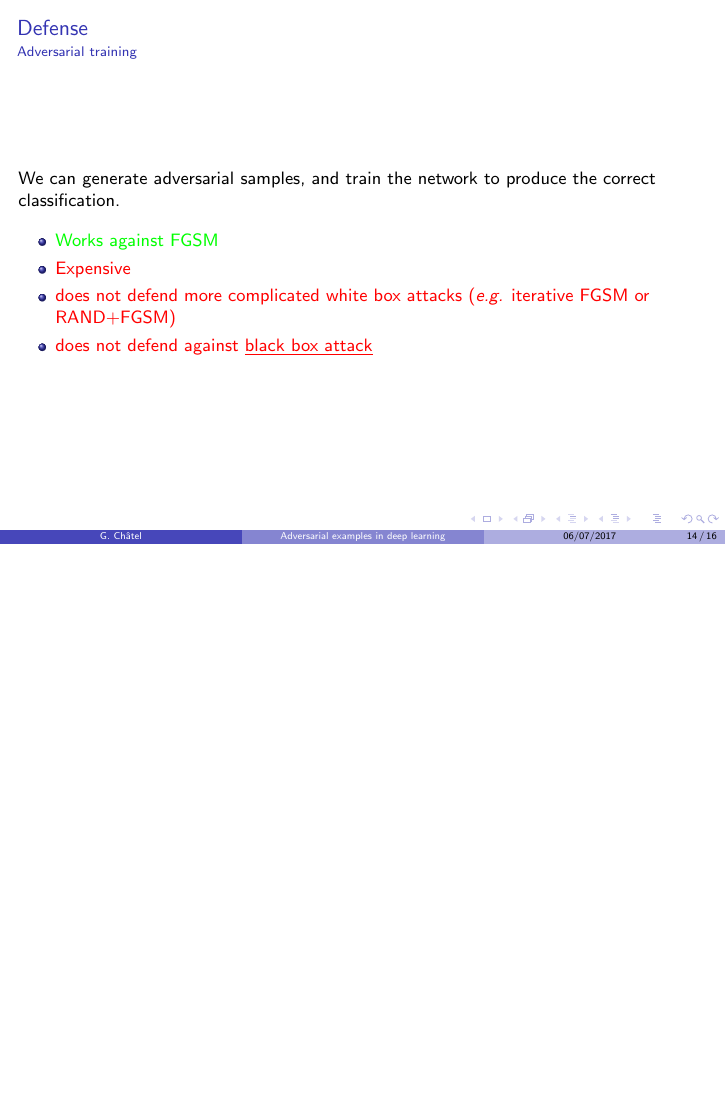
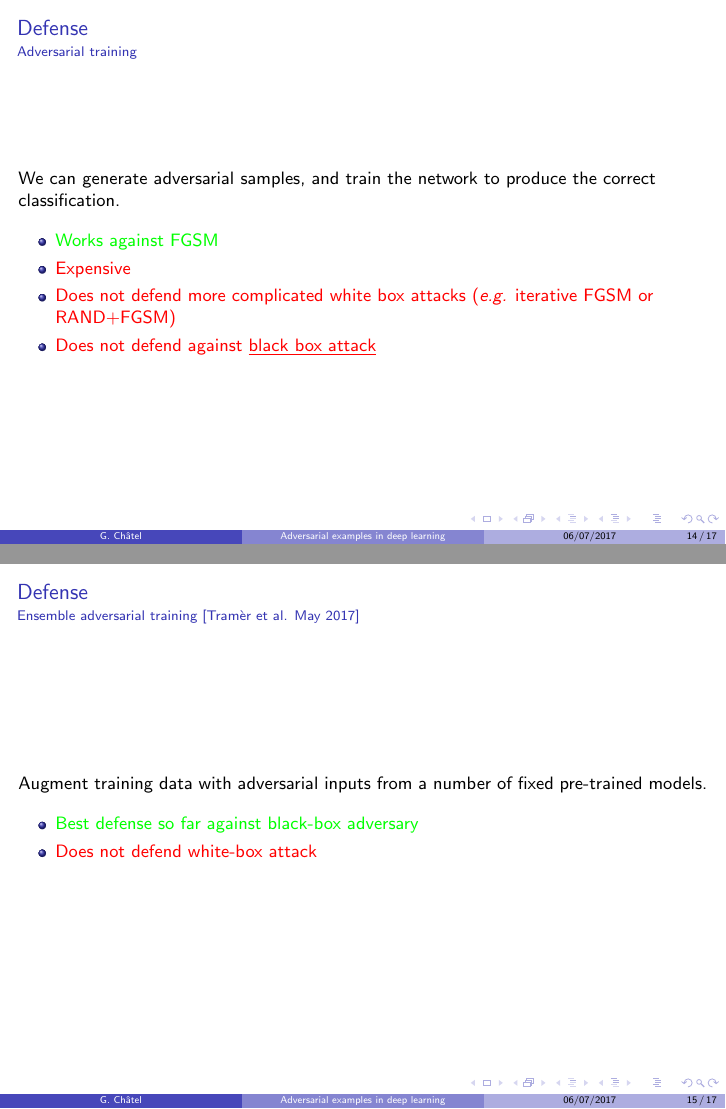
Before and after one commit to rodgzilla/talk-slides, LaTeX slides (adversarial_samples/gchatel_adversarial_samples.tex): page 23 of 25 before the commit and pages 23 and 24 of 26 after it, the two joined at a grey line, the shorter picture padded with empty space. Compiled offline with pdfLaTeX.

Commit message:
Ensemble adversarial training slide.

```diff
--- a/adversarial_samples/gchatel_adversarial_samples.tex
+++ b/adversarial_samples/gchatel_adversarial_samples.tex
@@ -394,9 +394,27 @@
   \begin{itemize}
   \item \textcolor{green}{Works against FGSM}
   \item \textcolor{red}{Expensive}
-  \item \textcolor{red}{does not defend more complicated white box
+  \item \textcolor{red}{Does not defend more complicated white box
     attacks (\textit{e.g.} iterative FGSM or RAND+FGSM)}
-  \item \textcolor{red}{does not defend against \underline{black box attack}}
+  \item \textcolor{red}{Does not defend against \underline{black box attack}}
+  \end{itemize}
+\end{frame}
+%%%%%%%%%%%%%%%%%%%%%%%%%%%%%%%%%%%%%%%%%%%%%%%%%%%%%%%%%%%%%%%%%%%%%%
+
+%%%%%%%%%%%%%%%%%%%%%%%%%%%%%%%%%%%%%%%%%%%%%%%%%%%%%%%%%%%%%%%%%%%%%%
+\begin{frame}
+  \frametitle{Defense}
+
+  \framesubtitle{Ensemble adversarial training [Tramèr et al. May 2017]}
+
+  Augment training data with adversarial inputs from a number of fixed
+  pre-trained models.
+
+  \medskip
+
+  \begin{itemize}
+  \item \textcolor{green}{Best defense so far against black-box adversary}
+  \item \textcolor{red}{Does not defend white-box attack}
   \end{itemize}
 \end{frame}
 %%%%%%%%%%%%%%%%%%%%%%%%%%%%%%%%%%%%%%%%%%%%%%%%%%%%%%%%%%%%%%%%%%%%%%
```
Also changed, not shown: adversarial_samples/gchatel_adversarial_samples.pdf, adversarial_samples/gchatel_adversarial_samples.tex (2 more changed lines).
